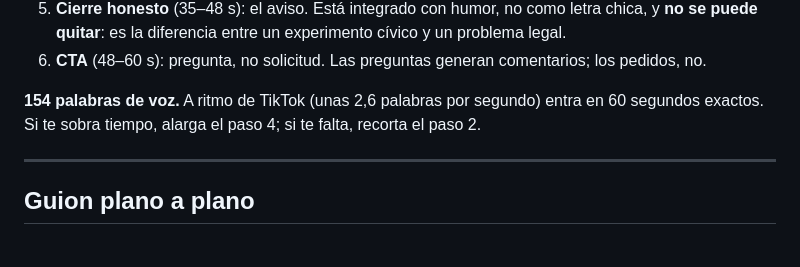
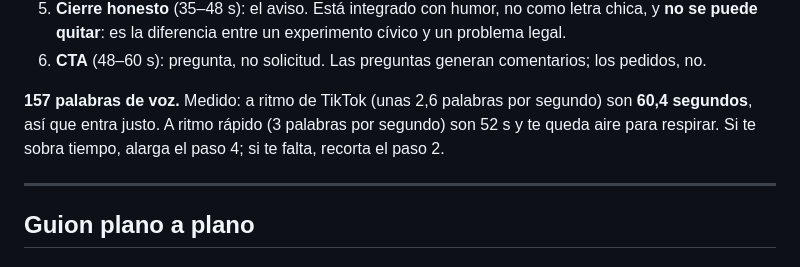
Before and after one commit to davidgrados/ojo-comas, a Markdown page: docs/GUION-TIKTOK.md, the part around the change. GitHub-like rendering.

Commit message:
Ajustar el conteo de palabras del guion al valor medido (157)

```diff
--- a/docs/GUION-TIKTOK.md
+++ b/docs/GUION-TIKTOK.md
@@ -21,8 +21,9 @@ El guion usa cuatro palancas de retención:
    **no se puede quitar**: es la diferencia entre un experimento cívico y un problema legal.
 6. **CTA** (48–60 s): pregunta, no solicitud. Las preguntas generan comentarios; los pedidos, no.
 
-**154 palabras de voz.** A ritmo de TikTok (unas 2,6 palabras por segundo) entra en 60 segundos
-exactos. Si te sobra tiempo, alarga el paso 4; si te falta, recorta el paso 2.
+**157 palabras de voz.** Medido: a ritmo de TikTok (unas 2,6 palabras por segundo) son **60,4
+segundos**, así que entra justo. A ritmo rápido (3 palabras por segundo) son 52 s y te queda aire
+para respirar. Si te sobra tiempo, alarga el paso 4; si te falta, recorta el paso 2.
 
 ---
 
```
